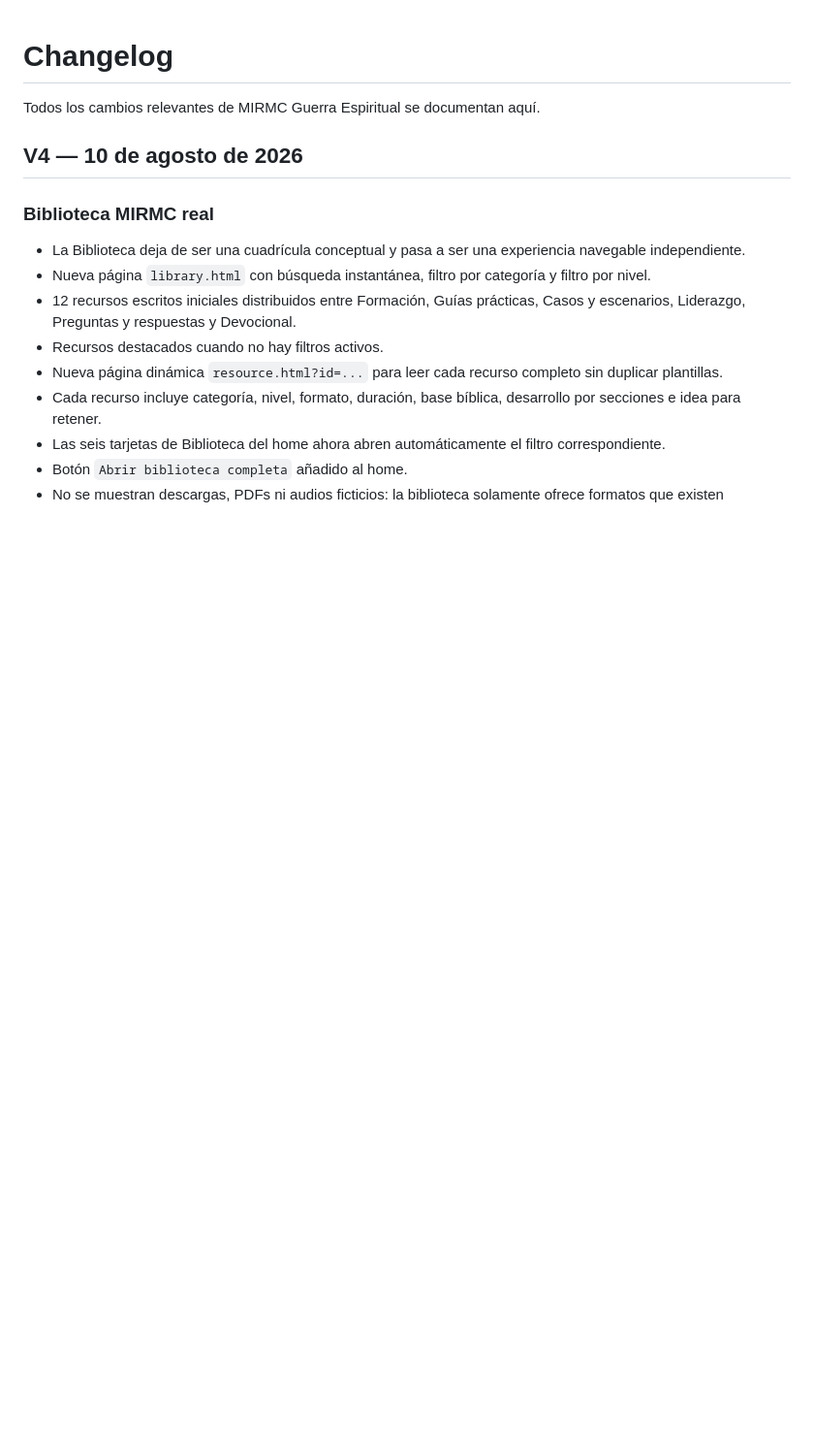
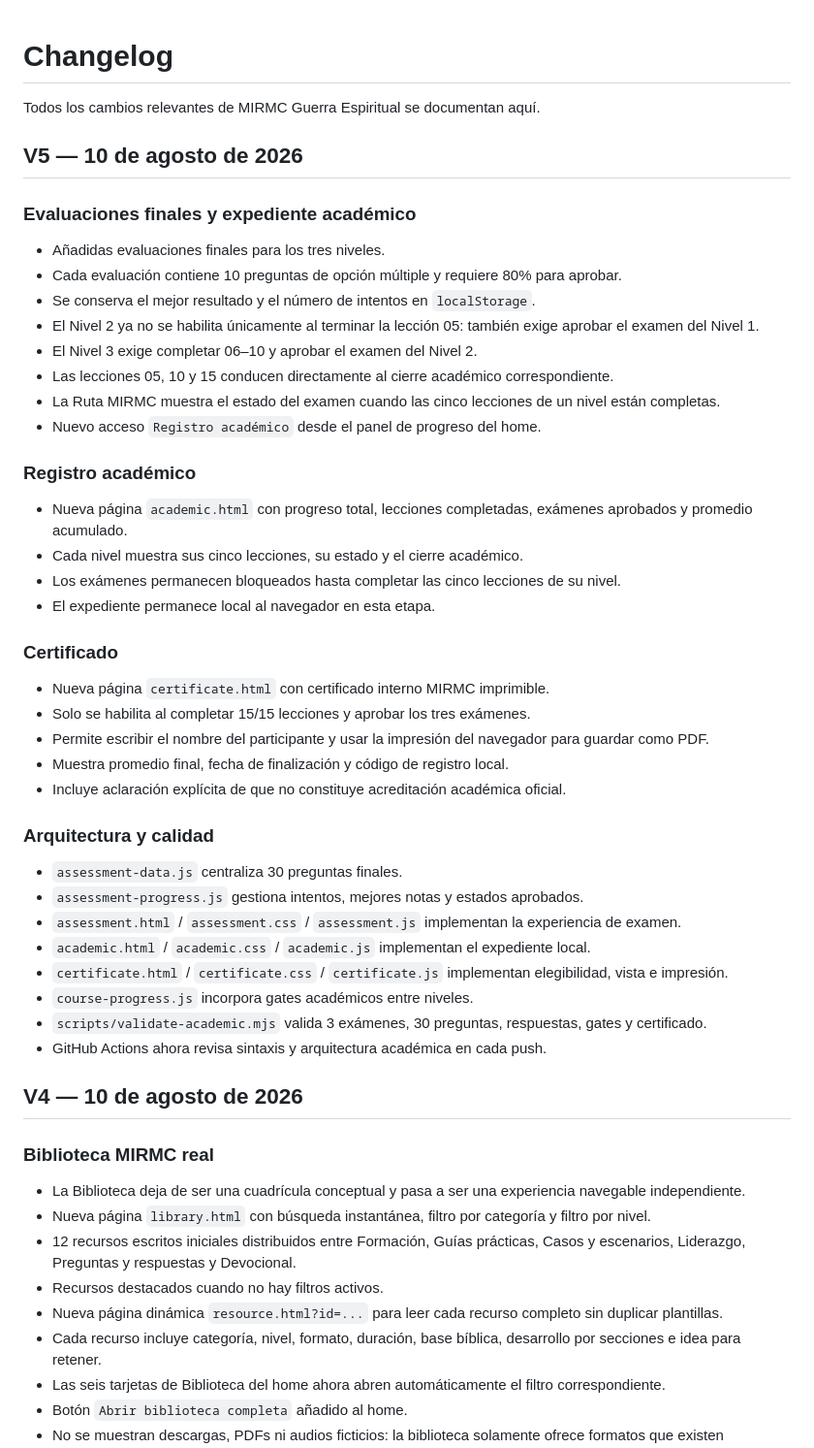
Before and after one commit to omendezsubarnaba89-alt/mirmc-guerra-espiritual, a Markdown page: CHANGELOG.md, the part around the change. Shown at 97% size. GitHub-like rendering; blank space fills up the shorter version.

Commit message:
docs: record V5 academic system

```diff
--- a/CHANGELOG.md
+++ b/CHANGELOG.md
@@ -1,6 +1,41 @@
 # Changelog
 
 Todos los cambios relevantes de MIRMC Guerra Espiritual se documentan aquí.
+
+## V5 — 10 de agosto de 2026
+
+### Evaluaciones finales y expediente académico
+- Añadidas evaluaciones finales para los tres niveles.
+- Cada evaluación contiene 10 preguntas de opción múltiple y requiere 80% para aprobar.
+- Se conserva el mejor resultado y el número de intentos en `localStorage`.
+- El Nivel 2 ya no se habilita únicamente al terminar la lección 05: también exige aprobar el examen del Nivel 1.
+- El Nivel 3 exige completar 06–10 y aprobar el examen del Nivel 2.
+- Las lecciones 05, 10 y 15 conducen directamente al cierre académico correspondiente.
+- La Ruta MIRMC muestra el estado del examen cuando las cinco lecciones de un nivel están completas.
+- Nuevo acceso `Registro académico` desde el panel de progreso del home.
+
+### Registro académico
+- Nueva página `academic.html` con progreso total, lecciones completadas, exámenes aprobados y promedio acumulado.
+- Cada nivel muestra sus cinco lecciones, su estado y el cierre académico.
+- Los exámenes permanecen bloqueados hasta completar las cinco lecciones de su nivel.
+- El expediente permanece local al navegador en esta etapa.
+
+### Certificado
+- Nueva página `certificate.html` con certificado interno MIRMC imprimible.
+- Solo se habilita al completar 15/15 lecciones y aprobar los tres exámenes.
+- Permite escribir el nombre del participante y usar la impresión del navegador para guardar como PDF.
+- Muestra promedio final, fecha de finalización y código de registro local.
+- Incluye aclaración explícita de que no constituye acreditación académica oficial.
+
+### Arquitectura y calidad
+- `assessment-data.js` centraliza 30 preguntas finales.
+- `assessment-progress.js` gestiona intentos, mejores notas y estados aprobados.
+- `assessment.html` / `assessment.css` / `assessment.js` implementan la experiencia de examen.
+- `academic.html` / `academic.css` / `academic.js` implementan el expediente local.
+- `certificate.html` / `certificate.css` / `certificate.js` implementan elegibilidad, vista e impresión.
+- `course-progress.js` incorpora gates académicos entre niveles.
+- `scripts/validate-academic.mjs` valida 3 exámenes, 30 preguntas, respuestas, gates y certificado.
+- GitHub Actions ahora revisa sintaxis y arquitectura académica en cada push.
 
 ## V4 — 10 de agosto de 2026
 
```
